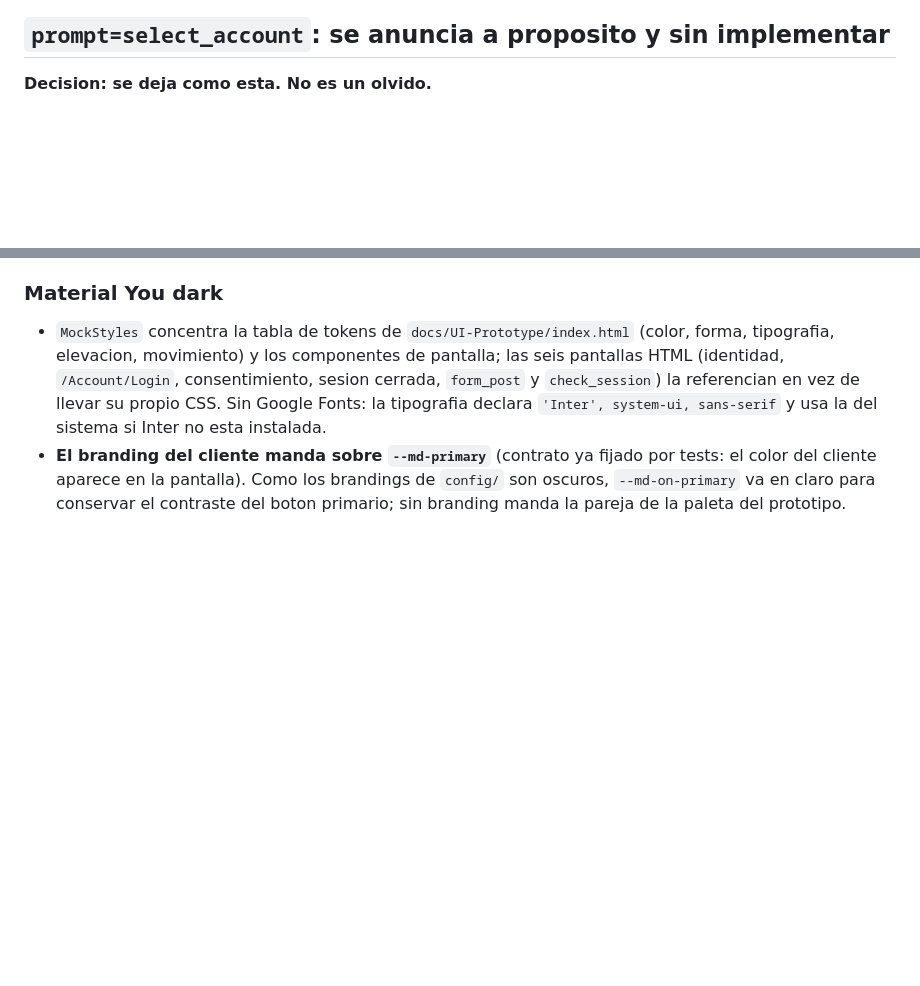
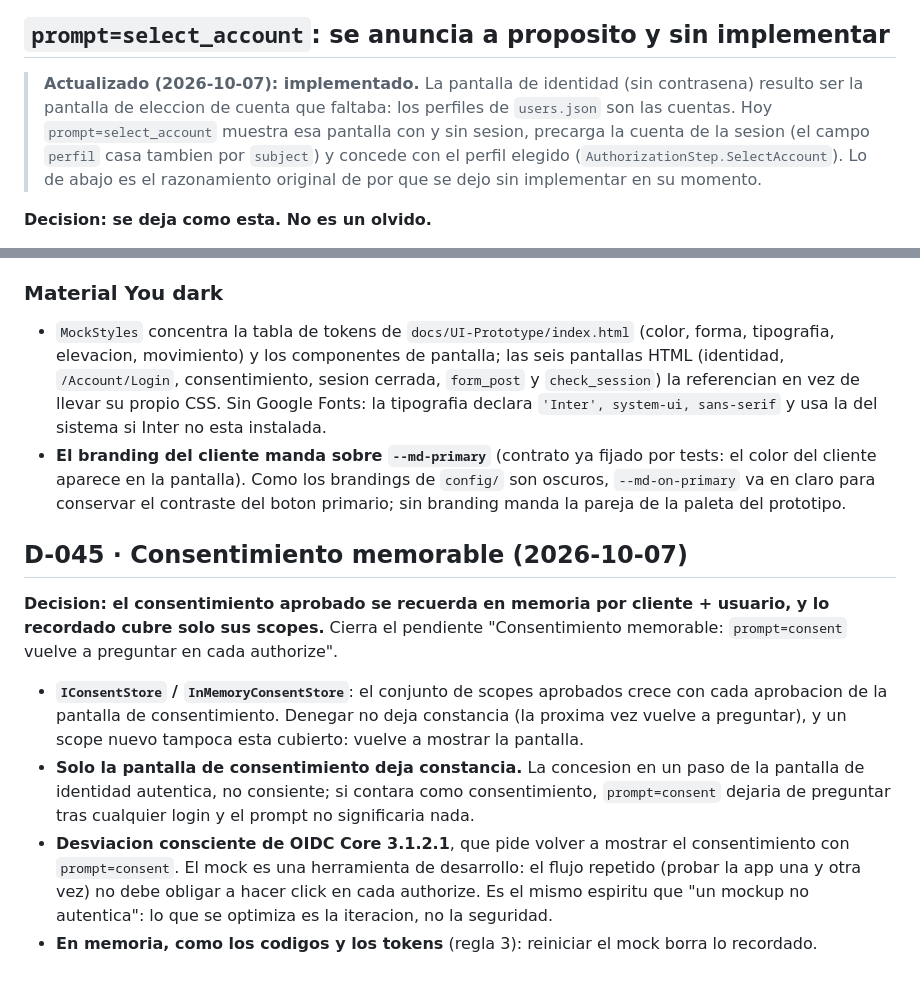
Before and after one commit to Chienwei82/openid-mockup, a Markdown page: docs/decisions.md, 2 parts joined by grey strips. Drawn GitHub-style; blank space fills up the shorter version.

Commit message:
docs: D-043 pasa a implementado y nace D-045, consentimiento memorable
La seccion de D-043 conserva el razonamiento original y anota que la pantalla de identidad sin contrasena resulto ser la eleccion de cuenta que faltaba. D-045 documenta el consentimiento memorable y su desviacion consciente de OIDC Core 3.1.2.1. El README deja de declarar select_account como anunciado-no-implementado.

```diff
--- a/docs/decisions.md
+++ b/docs/decisions.md
@@ -803,6 +803,12 @@ este forget.
 
 ## `prompt=select_account`: se anuncia a proposito y sin implementar
 
+> **Actualizado (2026-10-07): implementado.** La pantalla de identidad (sin contrasena) resulto ser la
+> pantalla de eleccion de cuenta que faltaba: los perfiles de `users.json` son las cuentas. Hoy
+> `prompt=select_account` muestra esa pantalla con y sin sesion, precarga la cuenta de la sesion (el
+> campo `perfil` casa tambien por `subject`) y concede con el perfil elegido (`AuthorizationStep.SelectAccount`).
+> Lo de abajo es el razonamiento original de por que se dejo sin implementar en su momento.
+
 **Decision: se deja como esta. No es un olvido.**
 
 `DiscoveryDocumentBuilder` anuncia `select_account` en `prompt_values_supported`, igual que la referencia
@@ -1217,3 +1223,22 @@ viaja en el JWT, y las pantallas se pintan con los tokens Material You dark del
   cliente aparece en la pantalla). Como los brandings de `config/` son oscuros, `--md-on-primary`
   va en claro para conservar el contraste del boton primario; sin branding manda la pareja de la
   paleta del prototipo.
+
+
+## D-045 · Consentimiento memorable (2026-10-07)
+
+**Decision: el consentimiento aprobado se recuerda en memoria por cliente + usuario, y lo recordado
+cubre solo sus scopes.** Cierra el pendiente "Consentimiento memorable: `prompt=consent` vuelve a
+preguntar en cada authorize".
+
+- **`IConsentStore` / `InMemoryConsentStore`**: el conjunto de scopes aprobados crece con cada
+  aprobacion de la pantalla de consentimiento. Denegar no deja constancia (la proxima vez vuelve a
+  preguntar), y un scope nuevo tampoca esta cubierto: vuelve a mostrar la pantalla.
+- **Solo la pantalla de consentimiento deja constancia.** La concesion en un paso de la pantalla de
+  identidad autentica, no consiente; si contara como consentimiento, `prompt=consent` dejaria de
+  preguntar tras cualquier login y el prompt no significaria nada.
+- **Desviacion consciente de OIDC Core 3.1.2.1**, que pide volver a mostrar el consentimiento con
+  `prompt=consent`. El mock es una herramienta de desarrollo: el flujo repetido (probar la app una y
+  otra vez) no debe obligar a hacer click en cada authorize. Es el mismo espiritu que "un mockup no
+  autentica": lo que se optimiza es la iteracion, no la seguridad.
+- **En memoria, como los codigos y los tokens** (regla 3): reiniciar el mock borra lo recordado.
```
Also changed, not shown: README.md (+1 -1 lines).
